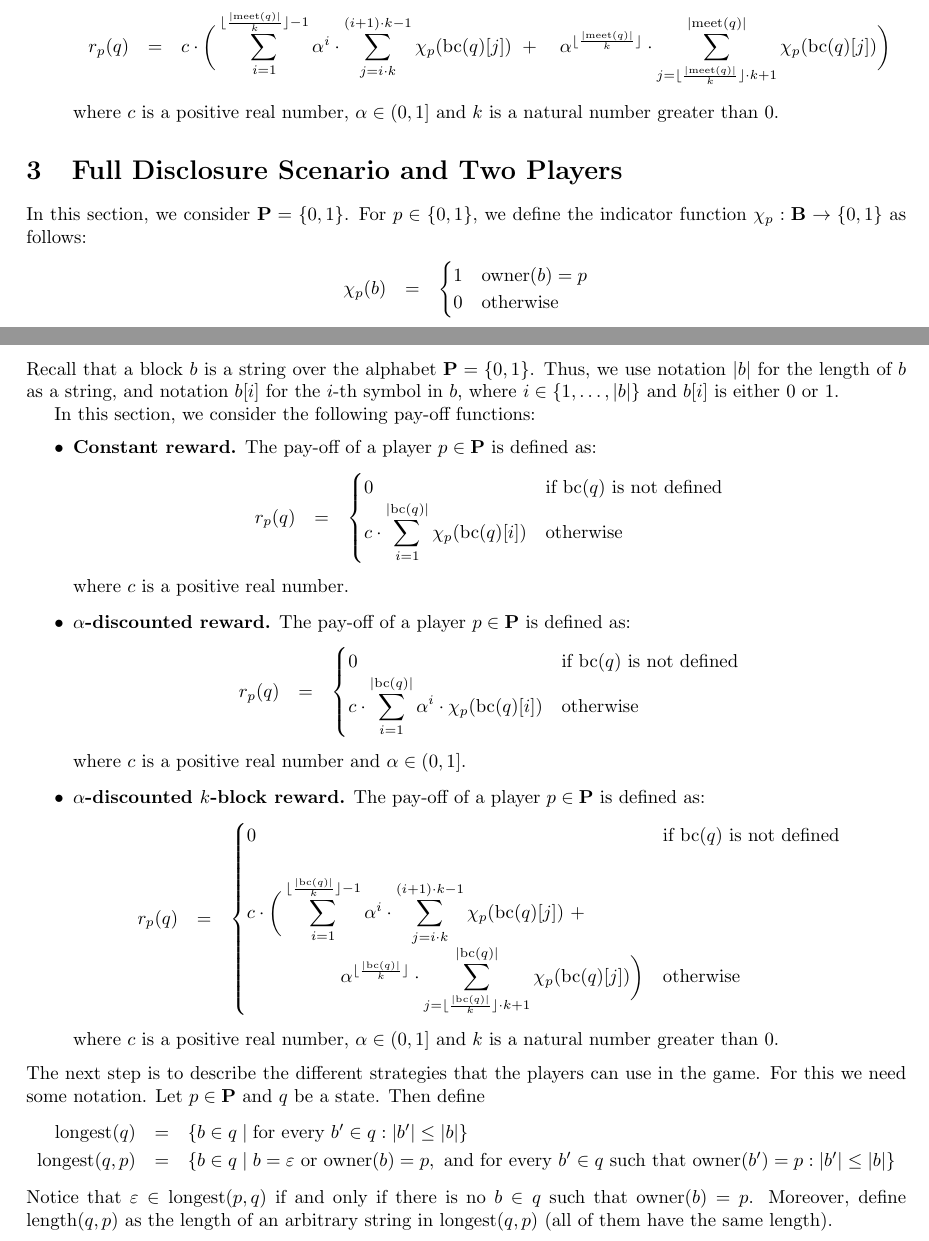
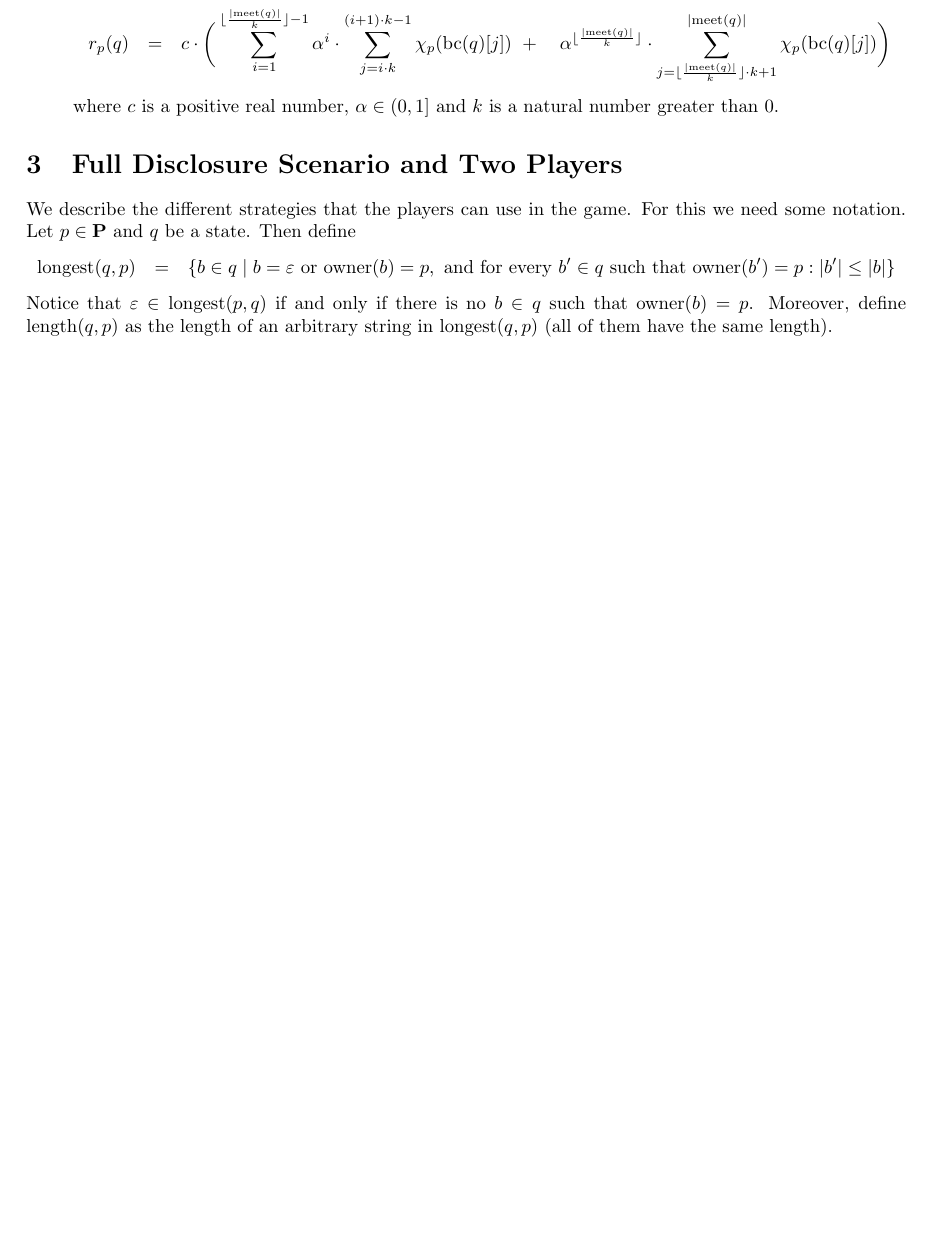
Before and after one commit to etouss/BlockChain, a LaTeX document (AbstractDoc/FOCS/focs.tex, which reads AbstractDoc/FOCS/twoplayers.tex): two parts of pages 4 and 5 of 13 before the commit and part of page 4 of 12 after it, the two joined at a grey line, cut so that both start at the same text, the shorter picture padded with empty space. Compiled offline with pdfLaTeX.

Commit message:
delete form section 2

```diff
--- a/AbstractDoc/FOCS/twoplayers.tex
+++ b/AbstractDoc/FOCS/twoplayers.tex
@@ -3,63 +3,63 @@
 
 \section{Full Disclosure Scenario and Two Players}
 \label{sec-fd&2p}
-In this section, we consider $\bP = \{0,1\}$. For $p \in \{0,1\}$, we define the indicator  function $\chi_p : \bB \to \{0,1\}$ as follows:
+%In this section, we consider $\bP = \{0,1\}$. For $p \in \{0,1\}$, we define the indicator  function $\chi_p : \bB \to \{0,1\}$ as follows:
+%\begin{eqnarray*}
+%\chi_p(b) & = &
+%\begin{cases}
+%1 & \owner(b) = p\\
+%0 & \text{otherwise}
+%\end{cases}
+%\end{eqnarray*}
+%Recall that a block $b$ is a string over the alphabet $\bP = \{0,1\}$. Thus, we use notation $|b|$ for the length of $b$ as a string, and notation $b[i]$ for the $i$-th symbol in $b$, where $i \in \{1, \ldots, |b|\}$ and $b[i]$ is either 0 or 1.
+
+%%Thus, in a two-players games, a block $b$ is a string over the alphabet $\{1,2\}$. We
+%%Given a body of knowledge $q$ and a path $\pi$ in $\cT(q)$ from the root $\varepsilon$, the length of $\pi$ is defined as the number of edges in $\pi$, and it is denoted by $|\pi|$. Moreover, given $i \in \{0, \ldots, |\pi|\}$, we denote the $i$-th block of
+%% $\pi$ by $\pi[i]$ (assuming that the first block of the path is in position 0).
+
+%In this section, we consider the following pay-off functions:
+%\begin{itemize}
+%\item {\bf Constant reward.} The pay-off of a player $p \in \bP$ is defined as:
+%\begin{eqnarray*}
+%r_p(q) & = &
+%\begin{cases}
+%0 & \text{if } \bchain(q) \text{ is not defined}\\
+%{\displaystyle c \cdot \sum_{i=1}^{|\bchain(q)|} \chi_p(\bchain(q)[i])} & \text{otherwise}
+%\end{cases}
+%\end{eqnarray*}
+%where $c$ is a positive real number.
+%% and $d \in \mathbb{N}$. Here the number $d$ is the amount of confirmations needed to spend the block (6 in the case of Bitcoin).
+
+%\item {\bf $\alpha$-discounted reward.} The pay-off of a player $p \in \bP$ is defined as:
+%\begin{eqnarray*}
+%r_p(q) & = &
+%\begin{cases}
+%0 & \text{if } \bchain(q) \text{ is not defined}\\
+%{\displaystyle c \cdot \sum_{i=1}^{|\bchain(q)|} \alpha^i \cdot \chi_p(\bchain(q)[i])} & \text{otherwise}
+%\end{cases}
+%\end{eqnarray*}
+%where $c$ is a positive real number and $\alpha \in (0,1]$.
+%% and $d \in \mathbb{N}$.
+
+%\item {\bf $\alpha$-discounted $k$-block reward.} The pay-off of a player $p \in \bP$ is defined as:
+%\begin{eqnarray*}
+%r_p(q) & = &
+%\begin{cases}
+%0 & \text{if } \bchain(q) \text{ is not defined}\\
+%\\
+%{\displaystyle c \cdot \bigg(
+%\sum_{i=1}^{\lfloor\frac{|\bchain(q)|}{k}\rfloor-1}
+%\alpha^i \cdot \sum_{j=i \cdot k}^{(i+1) \cdot k -1} \chi_p(\bchain(q)[j])
+%\ +}\\
+%{\displaystyle  \hspace{50pt} \alpha^{\lfloor\frac{|\bchain(q)|}{k}\rfloor} \cdot \sum_{j= \lfloor\frac{|\bchain(q)|}{k}\rfloor \cdot k + 1}^{|\bchain(q)|}  \chi_p(\bchain(q)[j])\bigg)}
+%& \text{otherwise}
+%\end{cases}
+%\end{eqnarray*}
+%where $c$ is a positive real number, $\alpha \in (0,1]$ and $k$ is a natural number greater than 0.
+%\end{itemize}
+We describe the different strategies that the players can use in the game. For this we need some notation. Let $p \in \bP$ and $q$ be a state. Then define
 \begin{eqnarray*}
-\chi_p(b) & = &
-\begin{cases}
-1 & \owner(b) = p\\
-0 & \text{otherwise}
-\end{cases}
-\end{eqnarray*}
-Recall that a block $b$ is a string over the alphabet $\bP = \{0,1\}$. Thus, we use notation $|b|$ for the length of $b$ as a string, and notation $b[i]$ for the $i$-th symbol in $b$, where $i \in \{1, \ldots, |b|\}$ and $b[i]$ is either 0 or 1.
-
-%Thus, in a two-players games, a block $b$ is a string over the alphabet $\{1,2\}$. We
-%Given a body of knowledge $q$ and a path $\pi$ in $\cT(q)$ from the root $\varepsilon$, the length of $\pi$ is defined as the number of edges in $\pi$, and it is denoted by $|\pi|$. Moreover, given $i \in \{0, \ldots, |\pi|\}$, we denote the $i$-th block of
-% $\pi$ by $\pi[i]$ (assuming that the first block of the path is in position 0).
-
-In this section, we consider the following pay-off functions:
-\begin{itemize}
-\item {\bf Constant reward.} The pay-off of a player $p \in \bP$ is defined as:
-\begin{eqnarray*}
-r_p(q) & = &
-\begin{cases}
-0 & \text{if } \bchain(q) \text{ is not defined}\\
-{\displaystyle c \cdot \sum_{i=1}^{|\bchain(q)|} \chi_p(\bchain(q)[i])} & \text{otherwise}
-\end{cases}
-\end{eqnarray*}
-where $c$ is a positive real number.
-% and $d \in \mathbb{N}$. Here the number $d$ is the amount of confirmations needed to spend the block (6 in the case of Bitcoin).
-
-\item {\bf $\alpha$-discounted reward.} The pay-off of a player $p \in \bP$ is defined as:
-\begin{eqnarray*}
-r_p(q) & = &
-\begin{cases}
-0 & \text{if } \bchain(q) \text{ is not defined}\\
-{\displaystyle c \cdot \sum_{i=1}^{|\bchain(q)|} \alpha^i \cdot \chi_p(\bchain(q)[i])} & \text{otherwise}
-\end{cases}
-\end{eqnarray*}
-where $c$ is a positive real number and $\alpha \in (0,1]$.
-% and $d \in \mathbb{N}$.
-
-\item {\bf $\alpha$-discounted $k$-block reward.} The pay-off of a player $p \in \bP$ is defined as:
-\begin{eqnarray*}
-r_p(q) & = &
-\begin{cases}
-0 & \text{if } \bchain(q) \text{ is not defined}\\
-\\
-{\displaystyle c \cdot \bigg(
-\sum_{i=1}^{\lfloor\frac{|\bchain(q)|}{k}\rfloor-1}
-\alpha^i \cdot \sum_{j=i \cdot k}^{(i+1) \cdot k -1} \chi_p(\bchain(q)[j])
-\ +}\\
-{\displaystyle  \hspace{50pt} \alpha^{\lfloor\frac{|\bchain(q)|}{k}\rfloor} \cdot \sum_{j= \lfloor\frac{|\bchain(q)|}{k}\rfloor \cdot k + 1}^{|\bchain(q)|}  \chi_p(\bchain(q)[j])\bigg)}
-& \text{otherwise}
-\end{cases}
-\end{eqnarray*}
-where $c$ is a positive real number, $\alpha \in (0,1]$ and $k$ is a natural number greater than 0.
-\end{itemize}
-The next step is to describe the different strategies that the players can use in the game. For this we need some notation. Let $p \in \bP$ and $q$ be a state. Then define
-\begin{eqnarray*}
-\longest(q) & = & \{ b \in q \mid \text{for every } b' \in q: |b'| \leq |b|\}\\
+%\longest(q) & = & \{ b \in q \mid \text{for every } b' \in q: |b'| \leq |b|\}\\
 \longest(q,p) & = & \{ b \in q \mid b = \varepsilon \text{ or } \owner(b) = p, \text{ and for every } b' \in q \text{ such that } \owner(b') = p : |b'| \leq |b|\}
 \end{eqnarray*}
 Notice that $\varepsilon \in \longest(p,q)$ if and only if there is no $b \in q$ such that $\owner(b) = p$. Moreover, define $\length(q,p)$ as the length of an arbitrary string in $\longest(q,p)$ (all of them have the same length).
```
Also changed, not shown: AbstractDoc/FOCS/twoplayers.tex (4 more changed lines).
